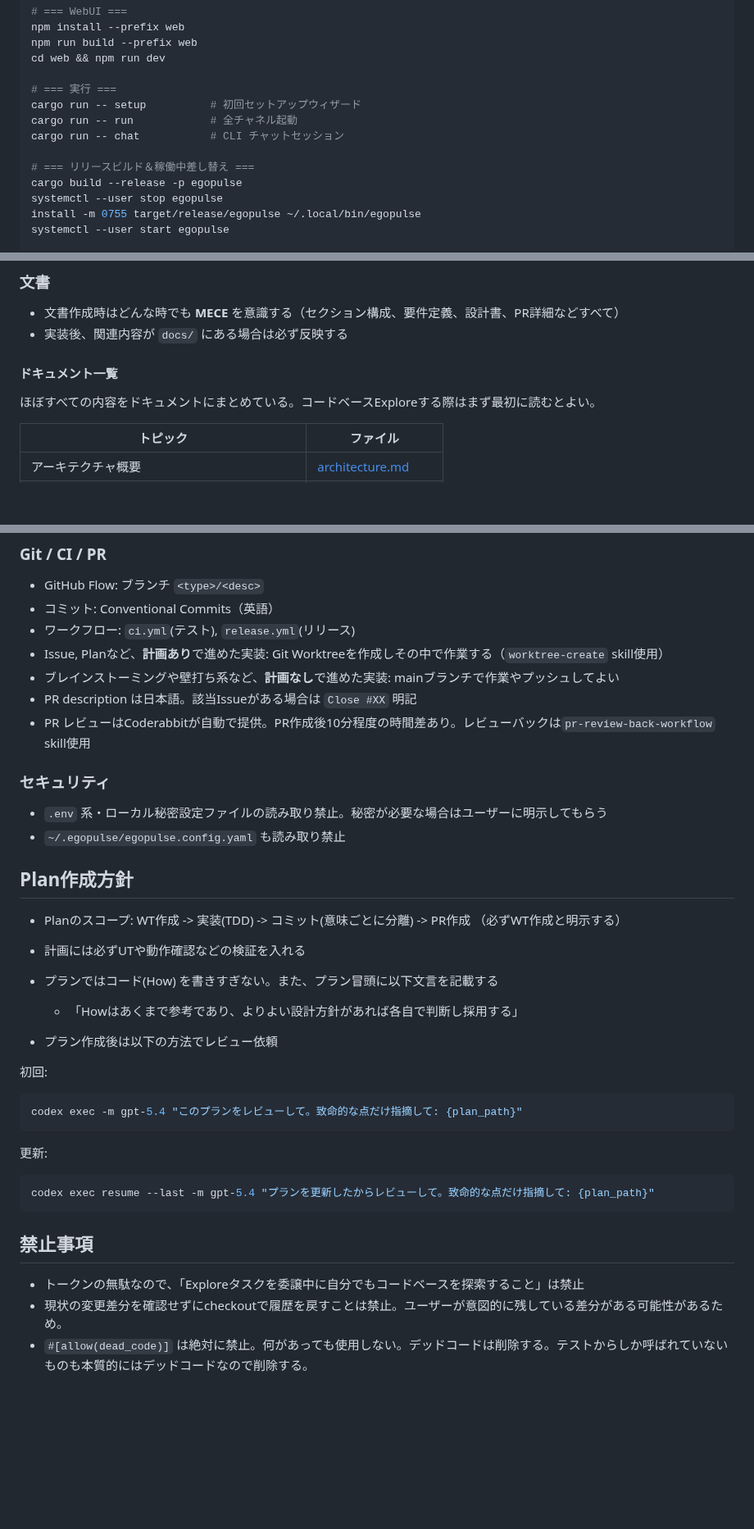
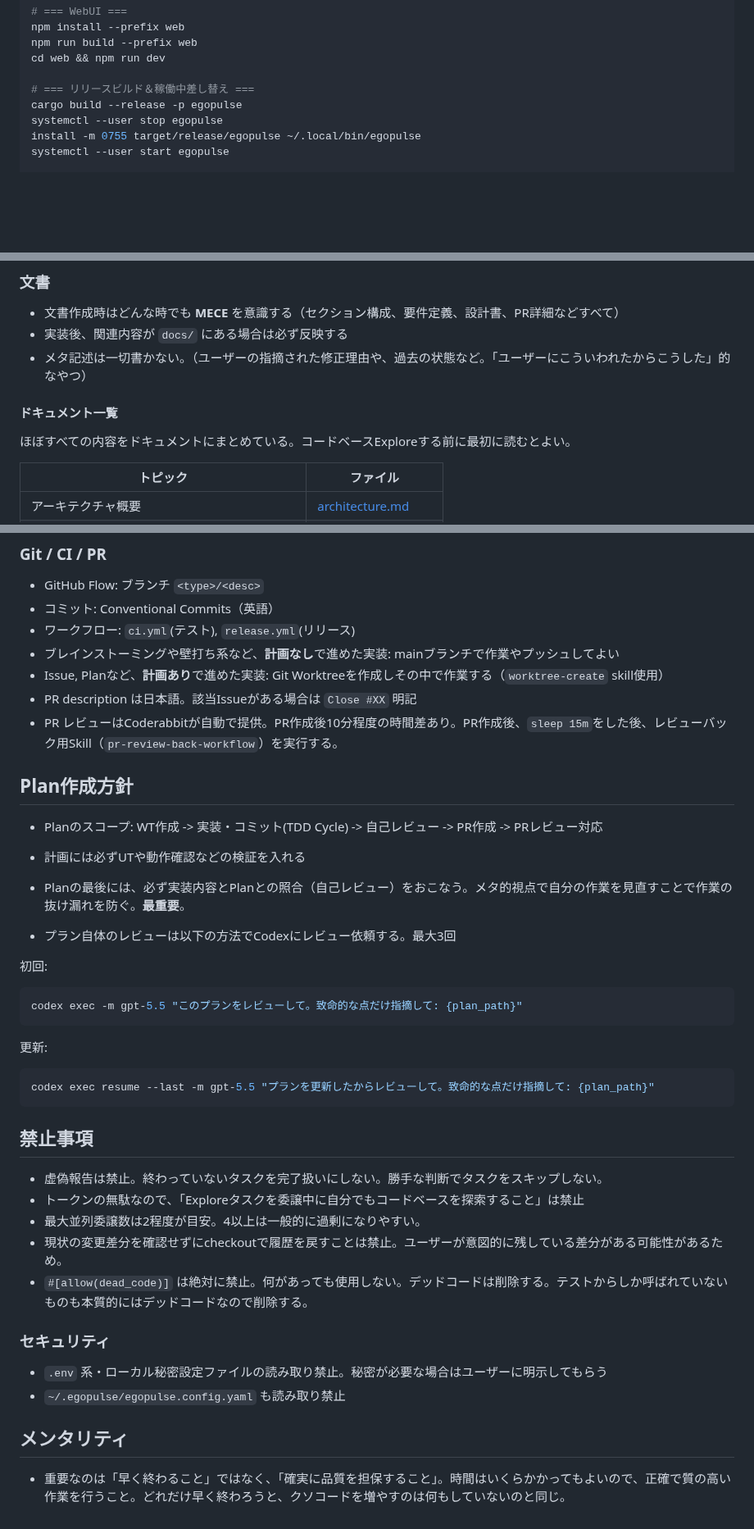
Before and after one commit to endo-ly/egopulse, a Markdown page: AGENTS.md, 3 parts joined by grey strips. Shown at 82% size. Rendered like a GitHub page; blank space fills up the shorter version.

Commit message:
docs: update agentmd

````diff
--- a/AGENTS.md
+++ b/AGENTS.md
@@ -48,11 +48,6 @@ npm install --prefix web
 npm run build --prefix web
 cd web && npm run dev
 
-# === 実行 ===
-cargo run -- setup          # 初回セットアップウィザード
-cargo run -- run            # 全チャネル起動
-cargo run -- chat           # CLI チャットセッション
-
 # === リリースビルド＆稼働中差し替え ===
 cargo build --release -p egopulse
 systemctl --user stop egopulse
@@ -92,10 +87,11 @@ coderabbit --prompt-only -t committed --base main
 
 - 文書作成時はどんな時でも **MECE** を意識する（セクション構成、要件定義、設計書、PR詳細などすべて）
 - 実装後、関連内容が `docs/` にある場合は必ず反映する
+- メタ記述は一切書かない。（ユーザーの指摘された修正理由や、過去の状態など。「ユーザーにこういわれたからこうした」的なやつ）
 
 #### ドキュメント一覧
 
-ほぼすべての内容をドキュメントにまとめている。コードベースExploreする際はまず最初に読むとよい。
+ほぼすべての内容をドキュメントにまとめている。コードベースExploreする前に最初に読むとよい。
 
 | トピック | ファイル |
 |---|---|
@@ -119,35 +115,41 @@ coderabbit --prompt-only -t committed --base main
 - GitHub Flow: ブランチ `<type>/<desc>`
 - コミット: Conventional Commits（英語）
 - ワークフロー: `ci.yml`(テスト), `release.yml`(リリース)
+- ブレインストーミングや壁打ち系など、**計画なし**で進めた実装: mainブランチで作業やプッシュしてよい
 - Issue, Planなど、**計画あり**で進めた実装: Git Worktreeを作成しその中で作業する（`worktree-create` skill使用）
-- ブレインストーミングや壁打ち系など、**計画なし**で進めた実装: mainブランチで作業やプッシュしてよい
 - PR description は日本語。該当Issueがある場合は `Close #XX` 明記
-- PR レビューはCoderabbitが自動で提供。PR作成後10分程度の時間差あり。レビューバックは`pr-review-back-workflow` skill使用
+- PR レビューはCoderabbitが自動で提供。PR作成後10分程度の時間差あり。PR作成後、`sleep 15m`をした後、レビューバック用Skill（`pr-review-back-workflow`）を実行する。
+
+## Plan作成方針
+
+- Planのスコープ: WT作成 -> 実装・コミット(TDD Cycle) -> 自己レビュー -> PR作成 -> PRレビュー対応
+- 計画には必ずUTや動作確認などの検証を入れる
+- Planの最後には、必ず実装内容とPlanとの照合（自己レビュー）をおこなう。メタ的視点で自分の作業を見直すことで作業の抜け漏れを防ぐ。**最重要**。
+
+- プラン自体のレビューは以下の方法でCodexにレビュー依頼する。最大3回
+
+初回:
+```bash
+codex exec -m gpt-5.5 "このプランをレビューして。致命的な点だけ指摘して: {plan_path}"
+```
+更新:
+```bash
+codex exec resume --last -m gpt-5.5 "プランを更新したからレビューして。致命的な点だけ指摘して: {plan_path}"
+```
+
+## 禁止事項
+
+- 虚偽報告は禁止。終わっていないタスクを完了扱いにしない。勝手な判断でタスクをスキップしない。
+- トークンの無駄なので、「Exploreタスクを委譲中に自分でもコードベースを探索すること」は禁止
+- 最大並列委譲数は2程度が目安。4以上は一般的に過剰になりやすい。
+- 現状の変更差分を確認せずにcheckoutで履歴を戻すことは禁止。ユーザーが意図的に残している差分がある可能性があるため。
+- `#[allow(dead_code)]` は絶対に禁止。何があっても使用しない。デッドコードは削除する。テストからしか呼ばれていないものも本質的にはデッドコードなので削除する。
 
 ### セキュリティ
 
 - `.env` 系・ローカル秘密設定ファイルの読み取り禁止。秘密が必要な場合はユーザーに明示してもらう
 - `~/.egopulse/egopulse.config.yaml` も読み取り禁止
 
-## Plan作成方針
+## メンタリティ
 
-- Planのスコープ: WT作成 -> 実装(TDD) -> コミット(意味ごとに分離) -> PR作成 （必ずWT作成と明示する）
-- 計画には必ずUTや動作確認などの検証を入れる
-- プランではコード(How) を書きすぎない。また、プラン冒頭に以下文言を記載する
-  - 「Howはあくまで参考であり、よりよい設計方針があれば各自で判断し採用する」
-
-- プラン作成後は以下の方法でレビュー依頼
-
-初回:
-```bash
-codex exec -m gpt-5.4 "このプランをレビューして。致命的な点だけ指摘して: {plan_path}"
-```
-更新:
-```bash
-codex exec resume --last -m gpt-5.4 "プランを更新したからレビューして。致命的な点だけ指摘して: {plan_path}"
-```
-
-## 禁止事項
-- トークンの無駄なので、「Exploreタスクを委譲中に自分でもコードベースを探索すること」は禁止
-- 現状の変更差分を確認せずにcheckoutで履歴を戻すことは禁止。ユーザーが意図的に残している差分がある可能性があるため。
-- `#[allow(dead_code)]` は絶対に禁止。何があっても使用しない。デッドコードは削除する。テストからしか呼ばれていないものも本質的にはデッドコードなので削除する。
+- 重要なのは「早く終わること」ではなく、「確実に品質を担保すること」。時間はいくらかかってもよいので、正確で質の高い作業を行うこと。どれだけ早く終わろうと、クソコードを増やすのは何もしていないのと同じ。
````
